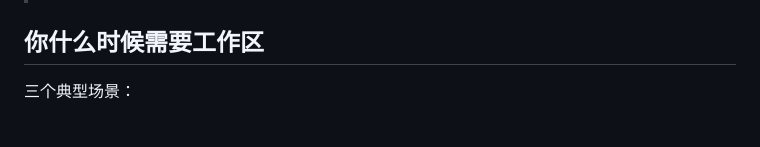
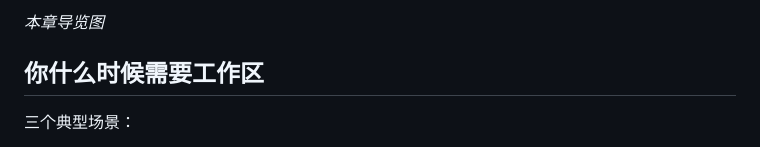
Before and after one commit to ybak/agentscope-2.0-tutorial, a Markdown page: chapters/12-workspace.md, the part around one of its changes. GitHub-like rendering.

```diff
--- a/chapters/12-workspace.md
+++ b/chapters/12-workspace.md
@@ -10,3 +24,4 @@ source: docs/harness/workspace.md, docs/harness/filesystem.md
+*本章导览图*
 
 ## 你什么时候需要工作区
 
```
Also changed, not shown: other parts of chapters/12-workspace.md (+14 -0 lines).
